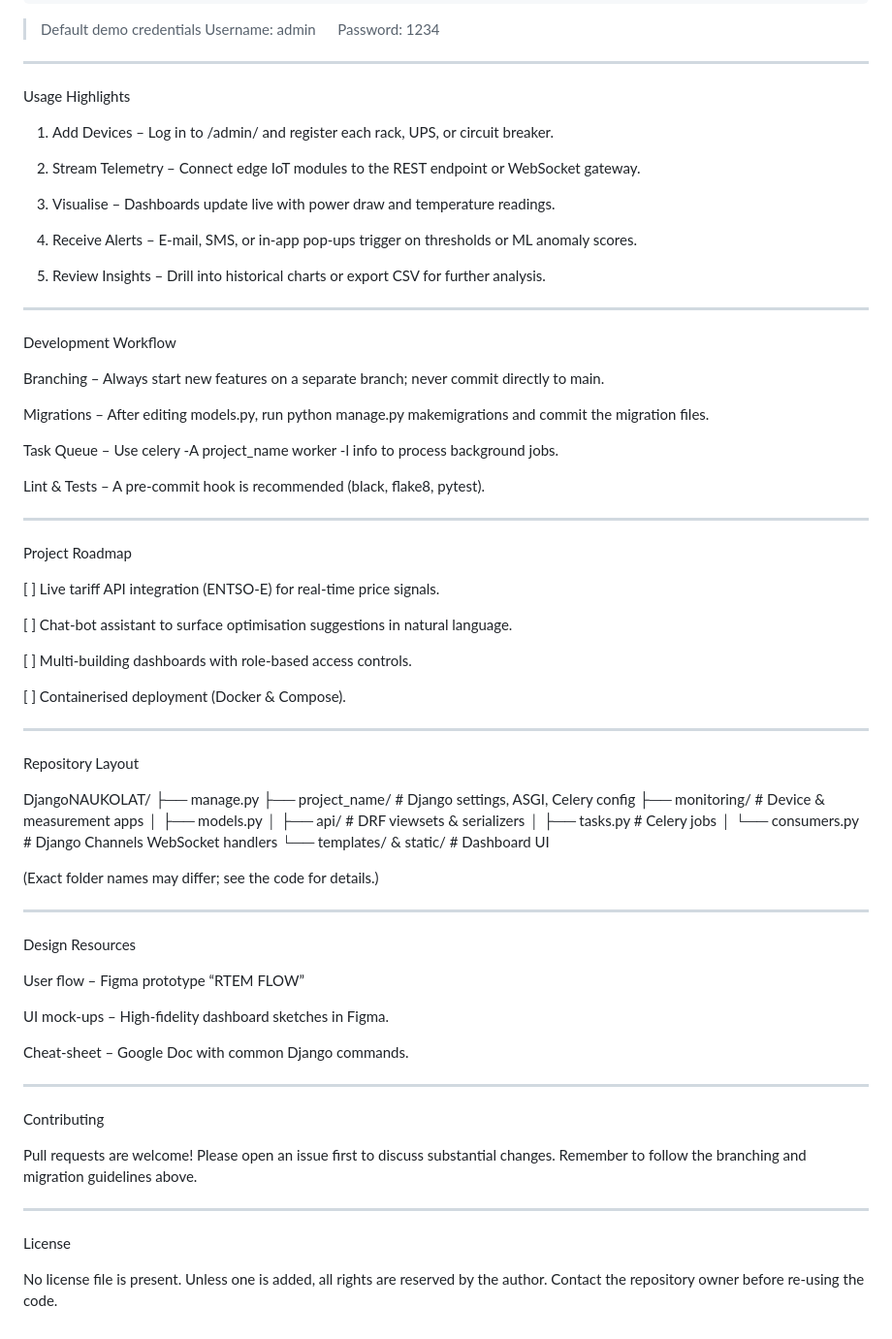
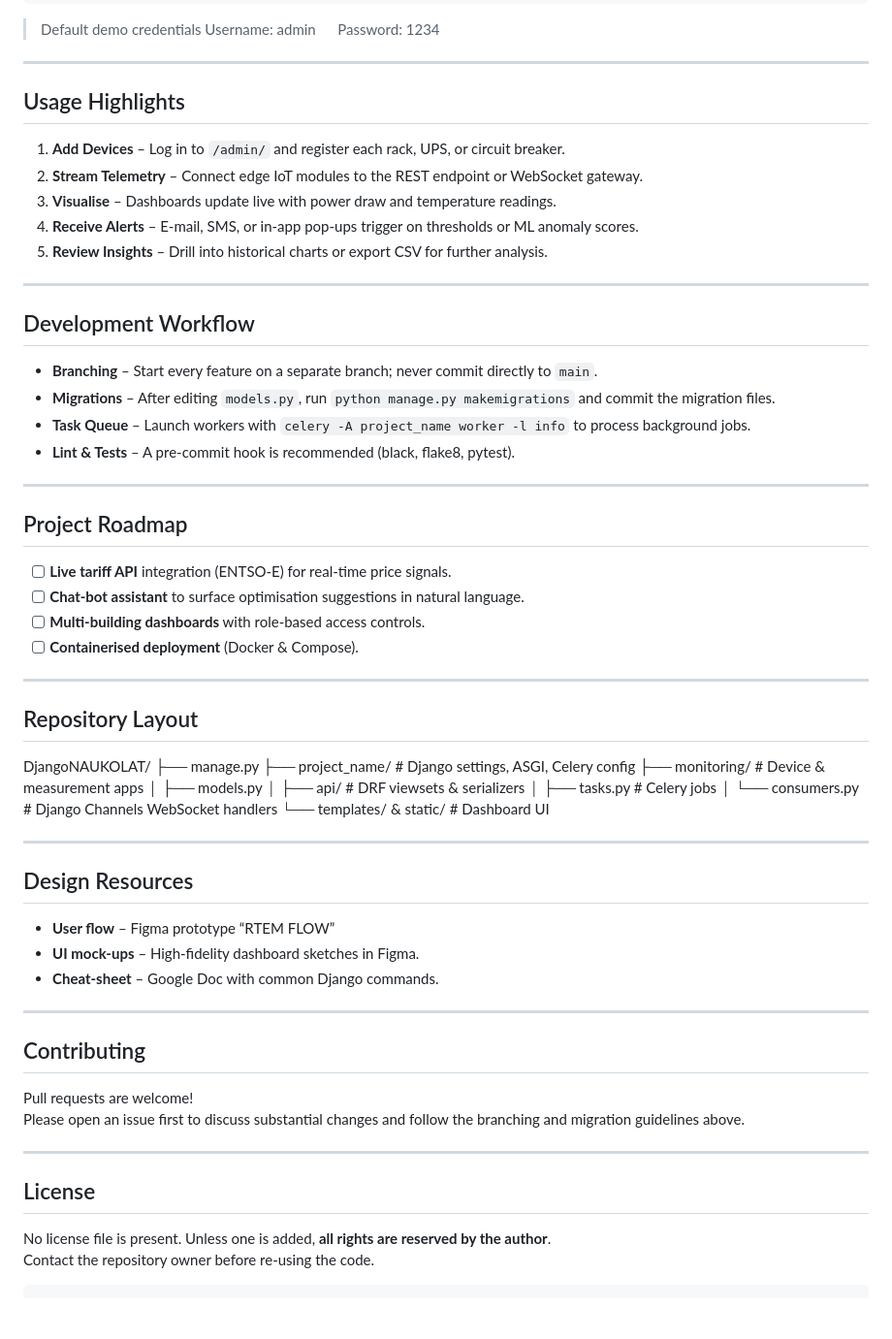
Before and after one commit to GrzTer/Naukolatek_RTEM, a Markdown page: README.md, the part around the change. Shown: that part at 97% size. Drawn GitHub-style; blank space fills up the shorter version.

````diff
--- a/README.md
+++ b/README.md
@@ -74,56 +74,35 @@ Username: admin  Password: 1234
 
 ---
 
-Usage Highlights
+## Usage Highlights
 
-1. Add Devices – Log in to /admin/ and register each rack, UPS, or circuit breaker.
-
-
-2. Stream Telemetry – Connect edge IoT modules to the REST endpoint or WebSocket gateway.
-
-
-3. Visualise – Dashboards update live with power draw and temperature readings.
-
-
-4. Receive Alerts – E-mail, SMS, or in-app pop-ups trigger on thresholds or ML anomaly scores.
-
-
-5. Review Insights – Drill into historical charts or export CSV for further analysis.
-
-
-
+1. **Add Devices** – Log in to `/admin/` and register each rack, UPS, or circuit breaker.
+2. **Stream Telemetry** – Connect edge IoT modules to the REST endpoint or WebSocket gateway.
+3. **Visualise** – Dashboards update live with power draw and temperature readings.
+4. **Receive Alerts** – E-mail, SMS, or in-app pop-ups trigger on thresholds or ML anomaly scores.
+5. **Review Insights** – Drill into historical charts or export CSV for further analysis.
 
 ---
 
-Development Workflow
+## Development Workflow
 
-Branching – Always start new features on a separate branch; never commit directly to main.
-
-Migrations – After editing models.py, run python manage.py makemigrations and commit the migration files.
-
-Task Queue – Use celery -A project_name worker -l info to process background jobs.
-
-Lint & Tests – A pre-commit hook is recommended (black, flake8, pytest).
-
-
+* **Branching** – Start every feature on a separate branch; never commit directly to `main`.
+* **Migrations** – After editing `models.py`, run `python manage.py makemigrations` and commit the migration files.
+* **Task Queue** – Launch workers with `celery -A project_name worker -l info` to process background jobs.
+* **Lint & Tests** – A pre-commit hook is recommended (black, flake8, pytest).
 
 ---
 
-Project Roadmap
+## Project Roadmap
 
-[ ] Live tariff API integration (ENTSO-E) for real-time price signals.
-
-[ ] Chat-bot assistant to surface optimisation suggestions in natural language.
-
-[ ] Multi-building dashboards with role-based access controls.
-
-[ ] Containerised deployment (Docker & Compose).
-
-
+- [ ] **Live tariff API** integration (ENTSO-E) for real-time price signals.
+- [ ] **Chat-bot assistant** to surface optimisation suggestions in natural language.
+- [ ] **Multi-building dashboards** with role-based access controls.
+- [ ] **Containerised deployment** (Docker & Compose).
 
 ---
 
-Repository Layout
+## Repository Layout
 
 DjangoNAUKOLAT/
 ├── manage.py
@@ -135,32 +114,25 @@ DjangoNAUKOLAT/
 │   └── consumers.py       # Django Channels WebSocket handlers
 └── templates/ & static/   # Dashboard UI
 
-(Exact folder names may differ; see the code for details.)
+---
 
+## Design Resources
+
+* **User flow** – Figma prototype “RTEM FLOW”
+* **UI mock-ups** – High-fidelity dashboard sketches in Figma.
+* **Cheat-sheet** – Google Doc with common Django commands.
 
 ---
 
-Design Resources
+## Contributing
 
-User flow – Figma prototype “RTEM FLOW”
-
-UI mock-ups – High-fidelity dashboard sketches in Figma.
-
-Cheat-sheet – Google Doc with common Django commands.
-
-
+Pull requests are welcome!
+Please open an issue first to discuss substantial changes and follow the branching and migration guidelines above.
 
 ---
 
-Contributing
+## License
 
-Pull requests are welcome! Please open an issue first to discuss substantial changes.
-Remember to follow the branching and migration guidelines above.
-
-
----
-
-License
-
-No license file is present. Unless one is added, all rights are reserved by the author.
+No license file is present. Unless one is added, **all rights are reserved by the author**.
 Contact the repository owner before re-using the code.
+```0
````
